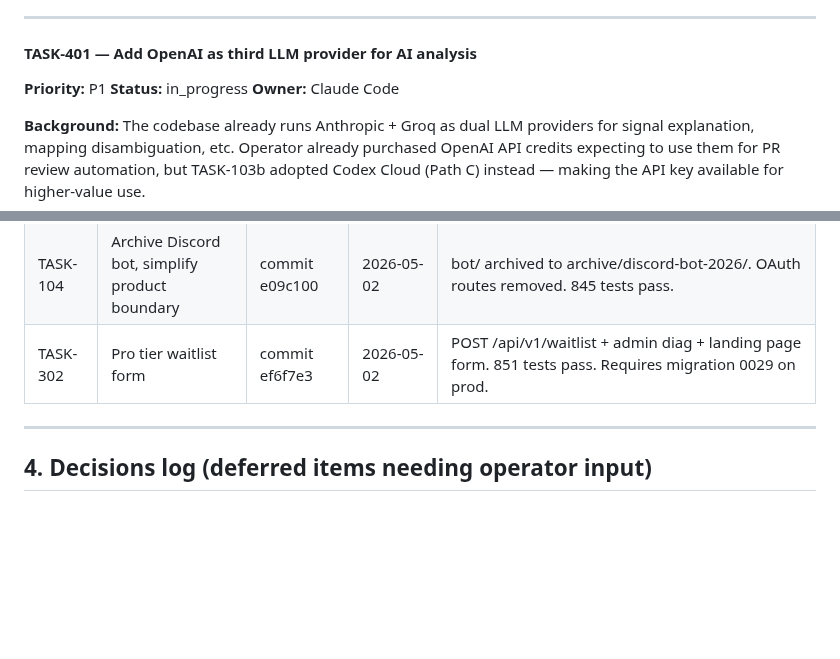
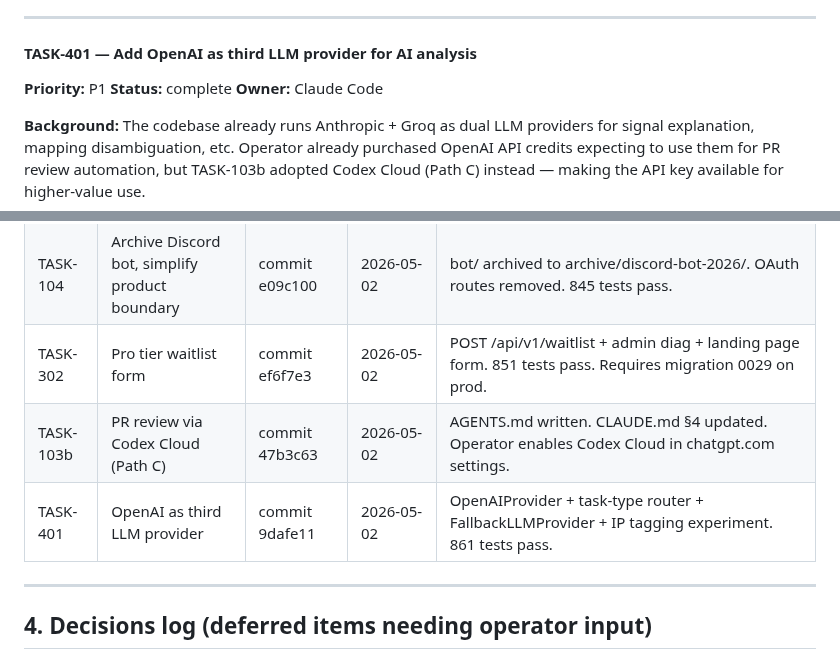
Before and after one commit to ivancjz/Flashcard-planet, a Markdown page: BACKLOG.md, 2 parts joined by grey strips. GitHub-like rendering; blank space fills up the shorter version.

Commit message:
chore(backlog): complete TASK-103b + TASK-401, move to completed

```diff
--- a/BACKLOG.md
+++ b/BACKLOG.md
@@ -236,7 +236,7 @@ Format:
 #### TASK-401 — Add OpenAI as third LLM provider for AI analysis
 
 **Priority:** P1
-**Status:** in_progress
+**Status:** complete
 **Owner:** Claude Code
 
 **Background:** The codebase already runs Anthropic + Groq as dual LLM providers for signal explanation, mapping disambiguation, etc. Operator already purchased OpenAI API credits expecting to use them for PR review automation, but TASK-103b adopted Codex Cloud (Path C) instead — making the API key available for higher-value use.
@@ -431,6 +431,8 @@ When a task ships, move it here with PR number and merge date. Keep this section
 | TASK-103a | Codex CLI CI feasibility research | (research only) | 2026-05-02 | Codex CLI is headless-capable; ChatGPT OAuth blocks GitHub Secret storage; Path C (Codex Cloud) chosen. Report at `docs/audits/2026-05-02-codex-ci-feasibility.md` |
 | TASK-104 | Archive Discord bot, simplify product boundary | commit e09c100 | 2026-05-02 | bot/ archived to archive/discord-bot-2026/. OAuth routes removed. 845 tests pass. |
 | TASK-302 | Pro tier waitlist form | commit ef6f7e3 | 2026-05-02 | POST /api/v1/waitlist + admin diag + landing page form. 851 tests pass. Requires migration 0029 on prod. |
+| TASK-103b | PR review via Codex Cloud (Path C) | commit 47b3c63 | 2026-05-02 | AGENTS.md written. CLAUDE.md §4 updated. Operator enables Codex Cloud in chatgpt.com settings. |
+| TASK-401 | OpenAI as third LLM provider | commit 9dafe11 | 2026-05-02 | OpenAIProvider + task-type router + FallbackLLMProvider + IP tagging experiment. 861 tests pass. |
 
 ---
 
```
